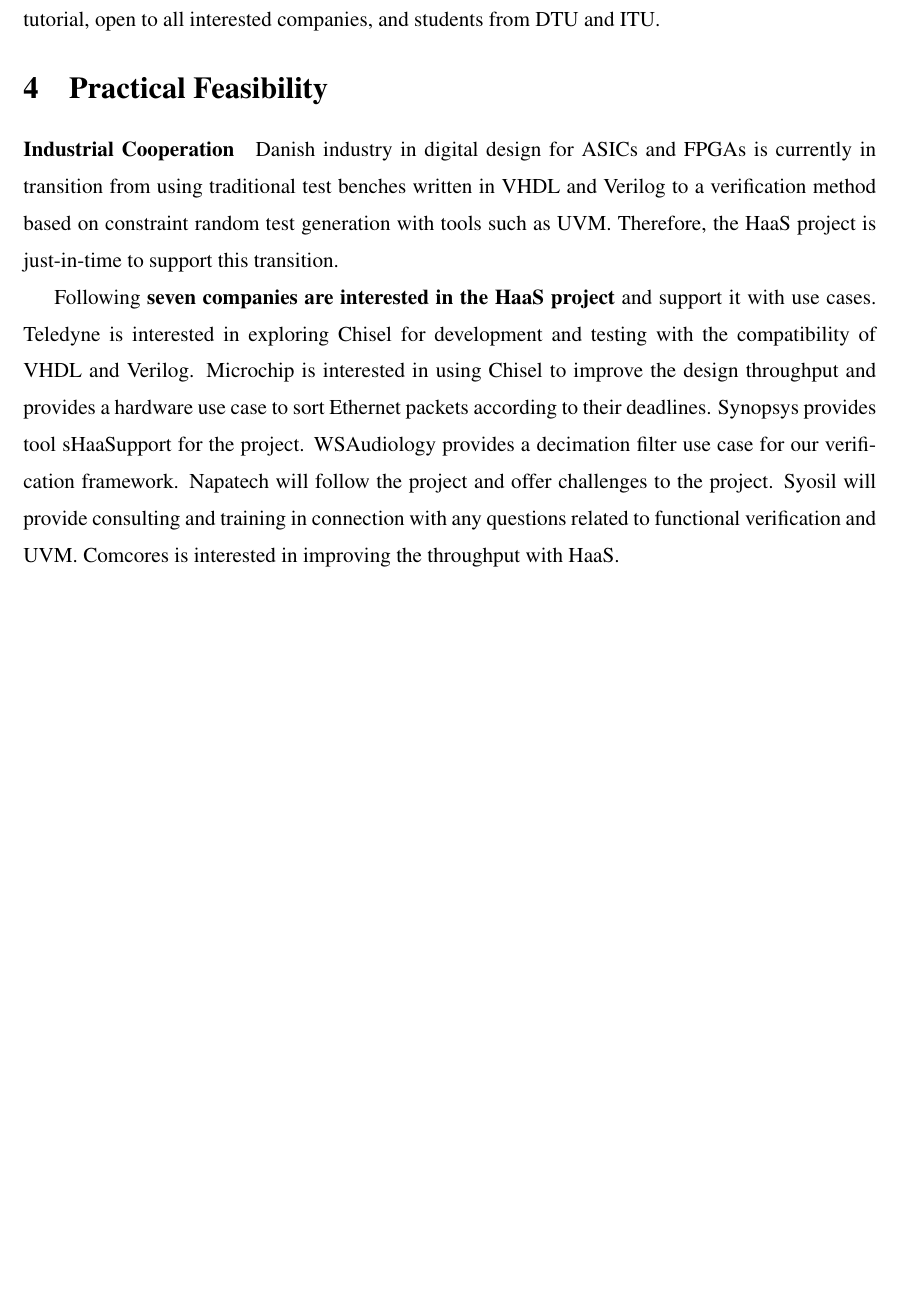
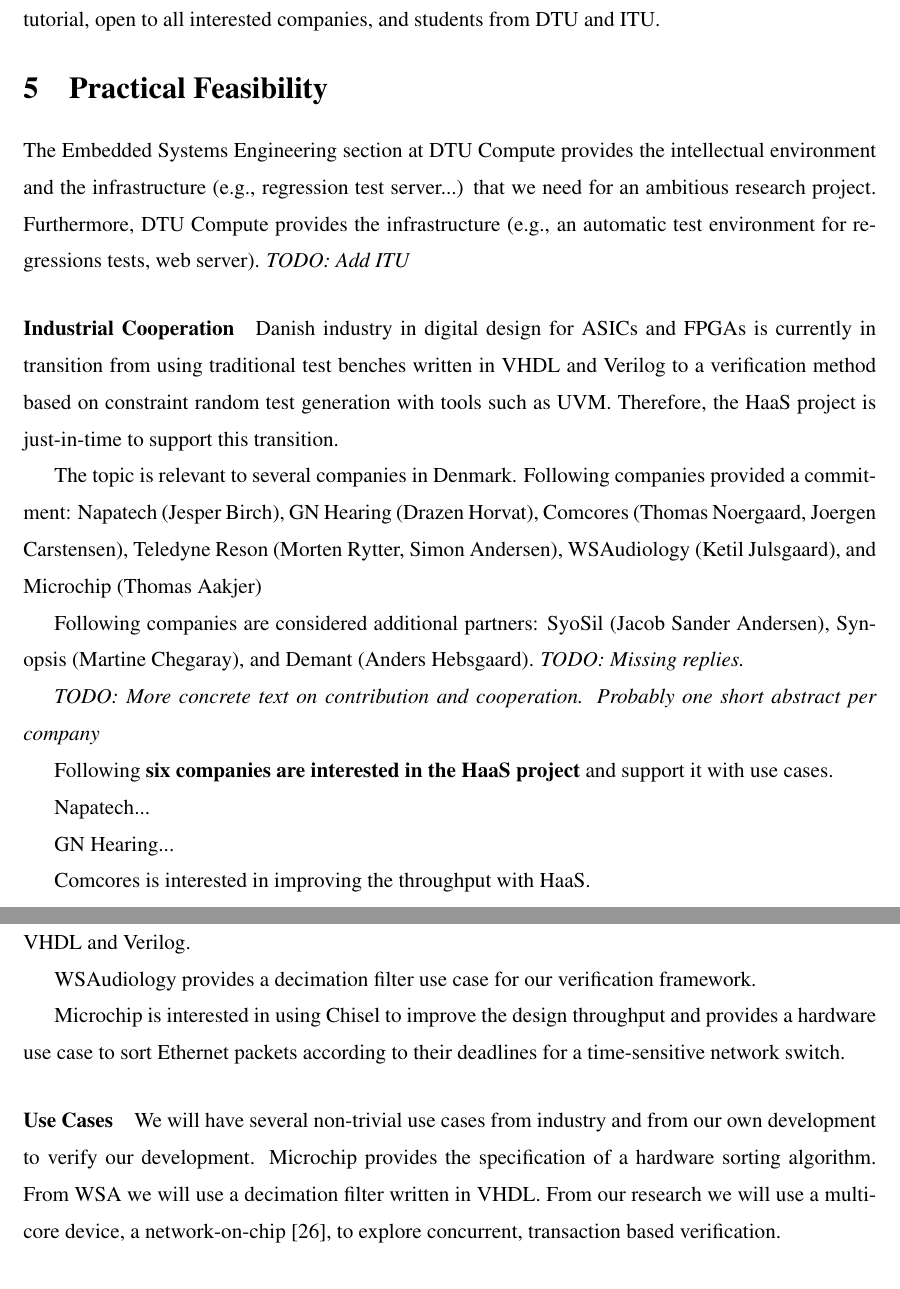
Before and after one commit to chiselverify/documentation, a LaTeX paper (funding/hw-as-a-service/hw-as-a-service.tex): part of page 5 of 9 before the commit and two parts of pages 6 and 7 of 10 after it, the two joined at a grey line, cut so that both start at the same text, the shorter picture padded with empty space. Compiled offline with pdfLaTeX.

Commit message:
funding: work on DIREC proposal

```diff
--- a/funding/hw-as-a-service/hw-as-a-service.tex
+++ b/funding/hw-as-a-service/hw-as-a-service.tex
@@ -581,10 +601,11 @@
 
 \section{Practical Feasibility}
 
-%The Embedded Systems Engineering section at DTU Compute provides
-%the intellectual environment and the infrastructure (e.g., regression test server...) that we need for an ambitious research project.
-%Furthermore, DTU Compute provides the infrastructure (e.g., an automatic test
-%environment for regressions tests, web server).
+The Embedded Systems Engineering section at DTU Compute provides
+the intellectual environment and the infrastructure (e.g., regression test server...) that we need for an ambitious research project.
+Furthermore, DTU Compute provides the infrastructure (e.g., an automatic test
+environment for regressions tests, web server).
+\todo{Add ITU}
 
 %\paragraph*{Internationalization}
 %
@@ -599,25 +620,43 @@
 test generation with tools such as UVM. Therefore, the HaaS project is just-in-time to support this
 transition.
 
-Following {\bf seven companies are interested in the HaaS project} and support it with use cases.
-Teledyne is interested in exploring Chisel for development and testing with the compatibility of VHDL and Verilog.
-Microchip is interested in using Chisel to improve the design throughput and
-provides a hardware use case to sort Ethernet packets according to their deadlines.
-Synopsys provides tool sHaaSupport for the project.
-WSAudiology provides a decimation filter use case for our verification framework.
-Napatech will follow the project and offer challenges to the project.
-Syosil will provide consulting and training in connection with any questions related to functional verification and UVM.
+The topic is relevant to several companies in Denmark. Following companies provided a commitment: Napatech (Jesper Birch), GN Hearing (Drazen Horvat), Comcores (Thomas Noergaard, Joergen Carstensen), Teledyne Reson (Morten Rytter, Simon Andersen), WSAudiology (Ketil Julsgaard), and Microchip (Thomas Aakjer)
+
+
+Following companies are considered additional partners: SyoSil (Jacob Sander Andersen), Synopsis (Martine Chegaray), and Demant (Anders Hebsgaard).
+\todo{Missing replies.}
+
+\todo{More concrete text on contribution and cooperation. Probably one short abstract per company}
+
+Following {\bf six companies are interested in the HaaS project} and support it with use cases.
+
+Napatech...
+
+GN Hearing...
+
 Comcores is interested in improving the throughput with HaaS.
 
+Teledyne is interested in exploring Chisel for development and testing with the compatibility of VHDL and Verilog.
 
-%\paragraph*{Use Cases}
-%
-%We will have several non-trivial use cases from industry and from our own development to verify
-%our development.
-%Microchip provides the specification of a hardware sorting algorithm.
-%From WSA we will use a decimation filter written in VHDL.
-%From our research we will use a multicore device, a network-on-chip~\cite{s4noc:nocarc2019},
-%to explore concurrent, transaction based verification.
+WSAudiology provides a decimation filter use case for our verification framework.
+
+Microchip is interested in using Chisel to improve the design throughput and
+provides a hardware use case to sort Ethernet packets according to their deadlines
+for a time-sensitive network switch.
+
+% Synopsys provides tool support for the project.
+%Napatech will follow the project and offer challenges to the project.
+%Syosil will provide consulting and training in connection with any questions related to functional verification and UVM.
+
+
+\paragraph*{Use Cases}
+
+We will have several non-trivial use cases from industry and from our own development to verify
+our development.
+Microchip provides the specification of a hardware sorting algorithm.
+From WSA we will use a decimation filter written in VHDL.
+From our research we will use a multicore device, a network-on-chip~\cite{s4noc:nocarc2019},
+to explore concurrent, transaction based verification.
 
 \paragraph*{Human Resources}
 
```
Also changed, not shown: funding/hw-as-a-service/hw-as-a-service.tex (21 more changed lines).
